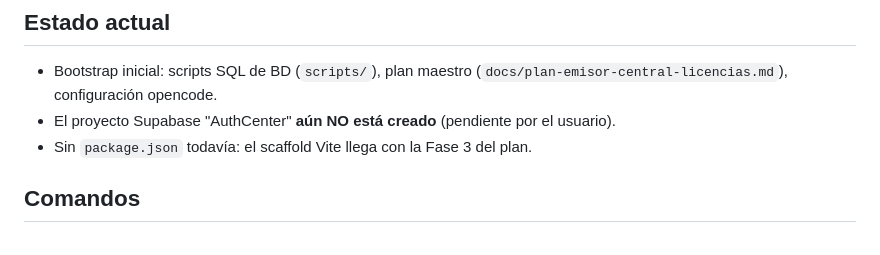
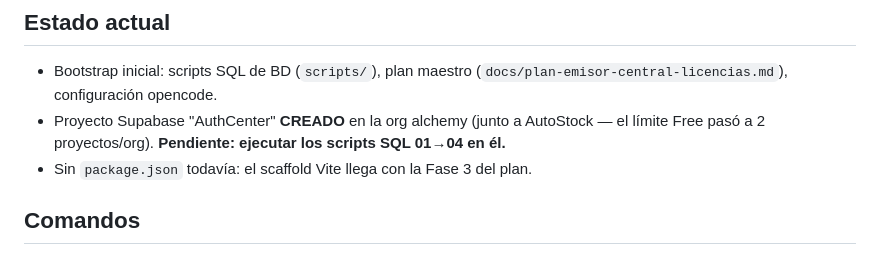
Before and after one commit to cycscarlos/AuthCenter, a Markdown page: AGENTS.md, the part around the change. Rendered like a GitHub page.

```diff
--- a/AGENTS.md
+++ b/AGENTS.md
@@ -7,7 +7,7 @@ Este proyecto es INDEPENDIENTE de Gallos-los-indios (repo hermano en `../Gallos-
 ## Estado actual
 
 - Bootstrap inicial: scripts SQL de BD (`scripts/`), plan maestro (`docs/plan-emisor-central-licencias.md`), configuración opencode.
-- El proyecto Supabase "AuthCenter" **aún NO está creado** (pendiente por el usuario).
+- Proyecto Supabase "AuthCenter" **CREADO** en la org alchemy (junto a AutoStock — el límite Free pasó a 2 proyectos/org). **Pendiente: ejecutar los scripts SQL 01→04 en él.**
 - Sin `package.json` todavía: el scaffold Vite llega con la Fase 3 del plan.
 
 ## Comandos
```
Also changed, not shown: README.md (added, +85 -0 lines), config_session/memory.md (+5 -5 lines).
